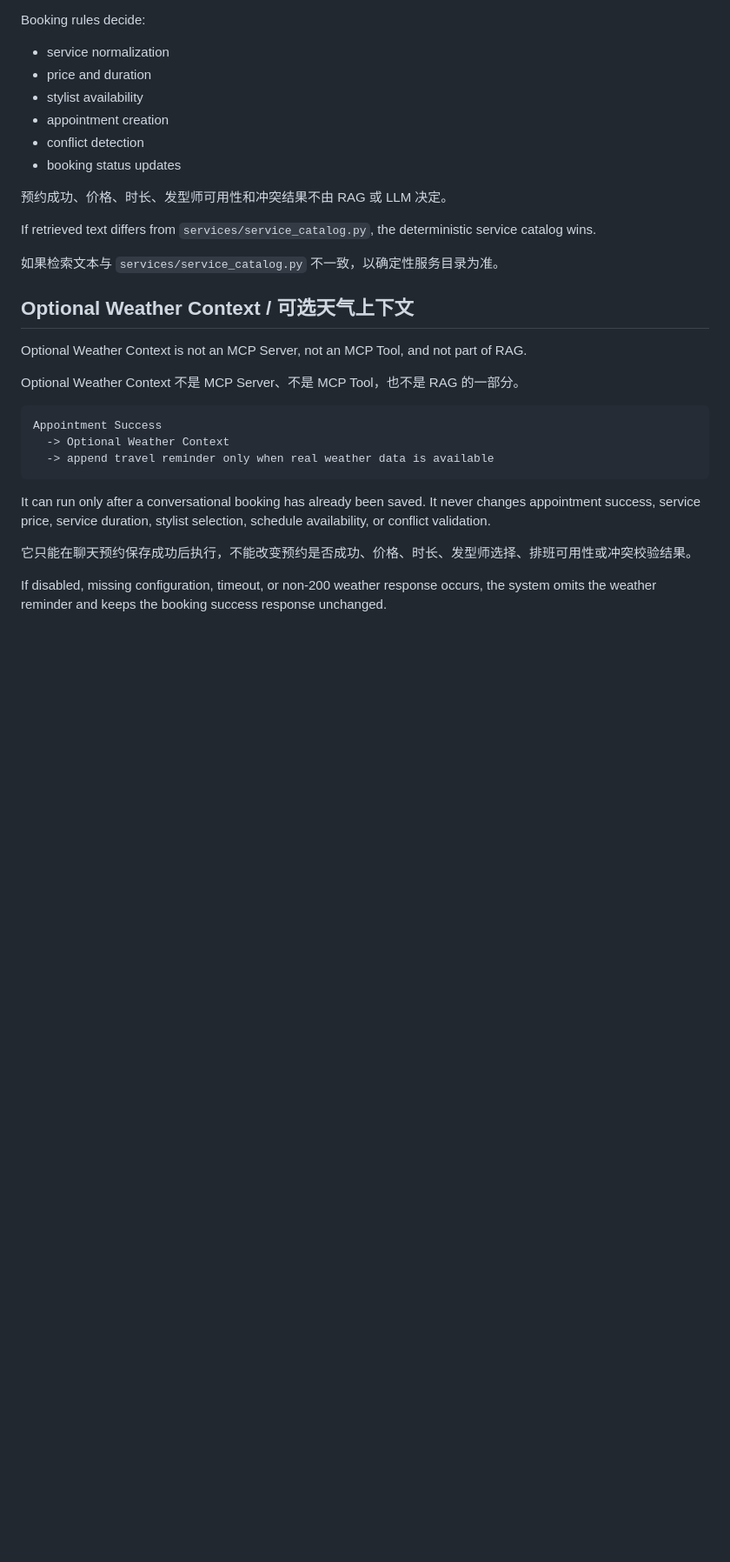
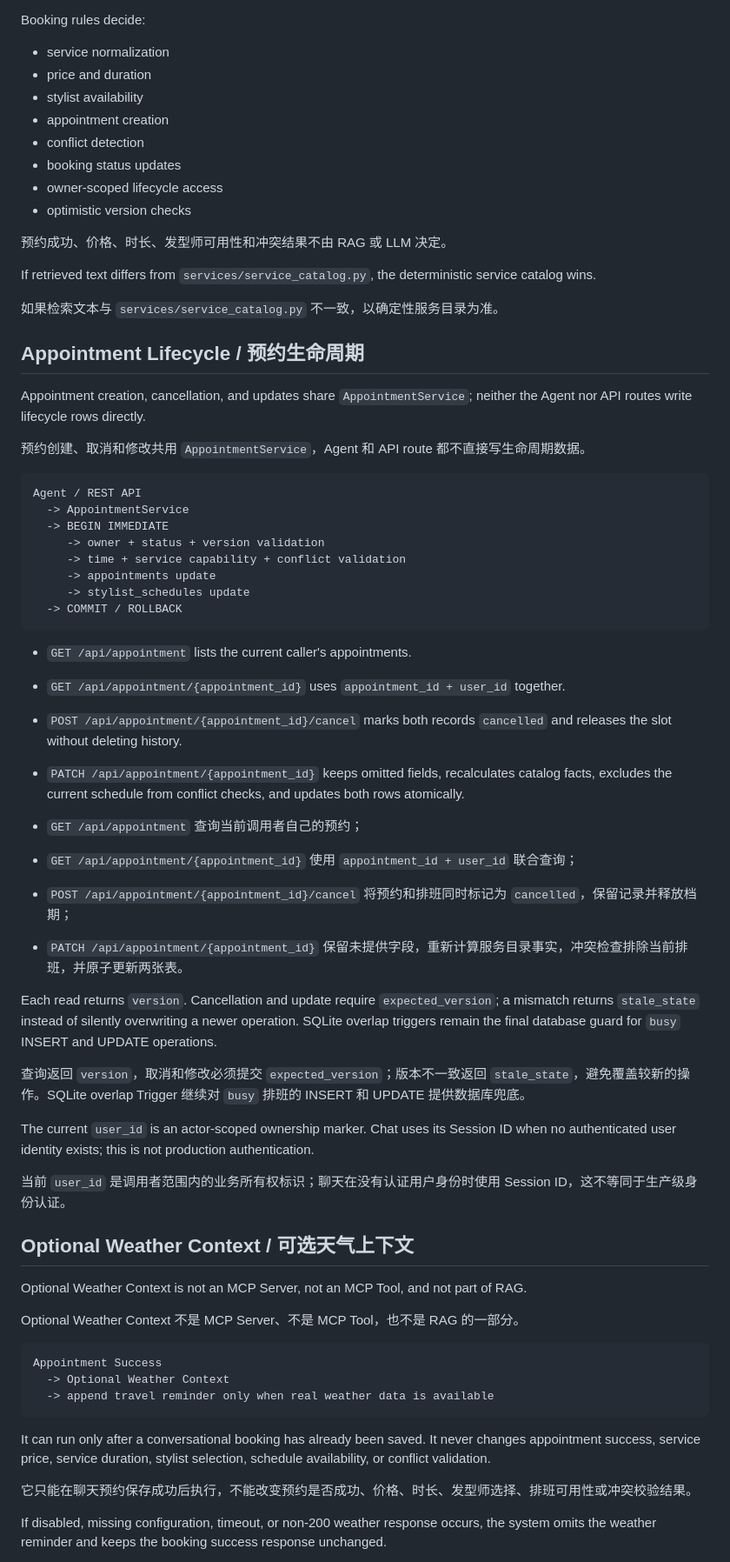
Before and after one commit to hyh0620/ai-hair-salon-agent, a Markdown page: docs/ARCHITECTURE.md, the part around one of its changes. Shown at 87% size. Rendered like a GitHub page; blank space fills up the shorter version.

````diff
--- a/docs/ARCHITECTURE.md
+++ b/docs/ARCHITECTURE.md
@@ -63,12 +63,49 @@ Booking rules decide:
 - appointment creation
 - conflict detection
 - booking status updates
+- owner-scoped lifecycle access
+- optimistic version checks
 
 预约成功、价格、时长、发型师可用性和冲突结果不由 RAG 或 LLM 决定。
 
 If retrieved text differs from `services/service_catalog.py`, the deterministic service catalog wins.
 
 如果检索文本与 `services/service_catalog.py` 不一致，以确定性服务目录为准。
+
+## Appointment Lifecycle / 预约生命周期
+
+Appointment creation, cancellation, and updates share `AppointmentService`; neither the Agent nor API routes write lifecycle rows directly.
+
+预约创建、取消和修改共用 `AppointmentService`，Agent 和 API route 都不直接写生命周期数据。
+
+```text
+Agent / REST API
+  -> AppointmentService
+  -> BEGIN IMMEDIATE
+     -> owner + status + version validation
+     -> time + service capability + conflict validation
+     -> appointments update
+     -> stylist_schedules update
+  -> COMMIT / ROLLBACK
+```
+
+- `GET /api/appointment` lists the current caller's appointments.
+- `GET /api/appointment/{appointment_id}` uses `appointment_id + user_id` together.
+- `POST /api/appointment/{appointment_id}/cancel` marks both records `cancelled` and releases the slot without deleting history.
+- `PATCH /api/appointment/{appointment_id}` keeps omitted fields, recalculates catalog facts, excludes the current schedule from conflict checks, and updates both rows atomically.
+
+- `GET /api/appointment` 查询当前调用者自己的预约；
+- `GET /api/appointment/{appointment_id}` 使用 `appointment_id + user_id` 联合查询；
+- `POST /api/appointment/{appointment_id}/cancel` 将预约和排班同时标记为 `cancelled`，保留记录并释放档期；
+- `PATCH /api/appointment/{appointment_id}` 保留未提供字段，重新计算服务目录事实，冲突检查排除当前排班，并原子更新两张表。
+
+Each read returns `version`. Cancellation and update require `expected_version`; a mismatch returns `stale_state` instead of silently overwriting a newer operation. SQLite overlap triggers remain the final database guard for `busy` INSERT and UPDATE operations.
+
+查询返回 `version`，取消和修改必须提交 `expected_version`；版本不一致返回 `stale_state`，避免覆盖较新的操作。SQLite overlap Trigger 继续对 `busy` 排班的 INSERT 和 UPDATE 提供数据库兜底。
+
+The current `user_id` is an actor-scoped ownership marker. Chat uses its Session ID when no authenticated user identity exists; this is not production authentication.
+
+当前 `user_id` 是调用者范围内的业务所有权标识；聊天在没有认证用户身份时使用 Session ID，这不等同于生产级身份认证。
 
 ## Optional Weather Context / 可选天气上下文
 
````
Also changed, not shown: other parts of docs/ARCHITECTURE.md (+2 -2 lines), README.md (+30 -5 lines).
